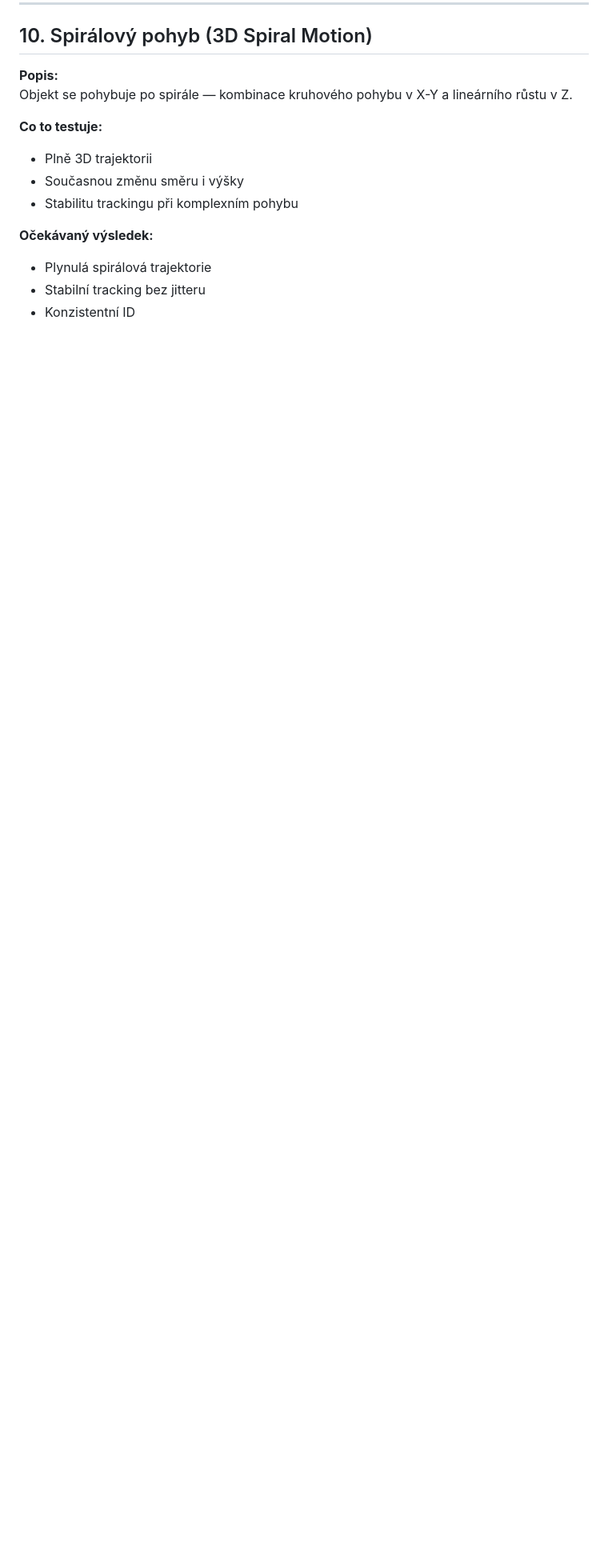
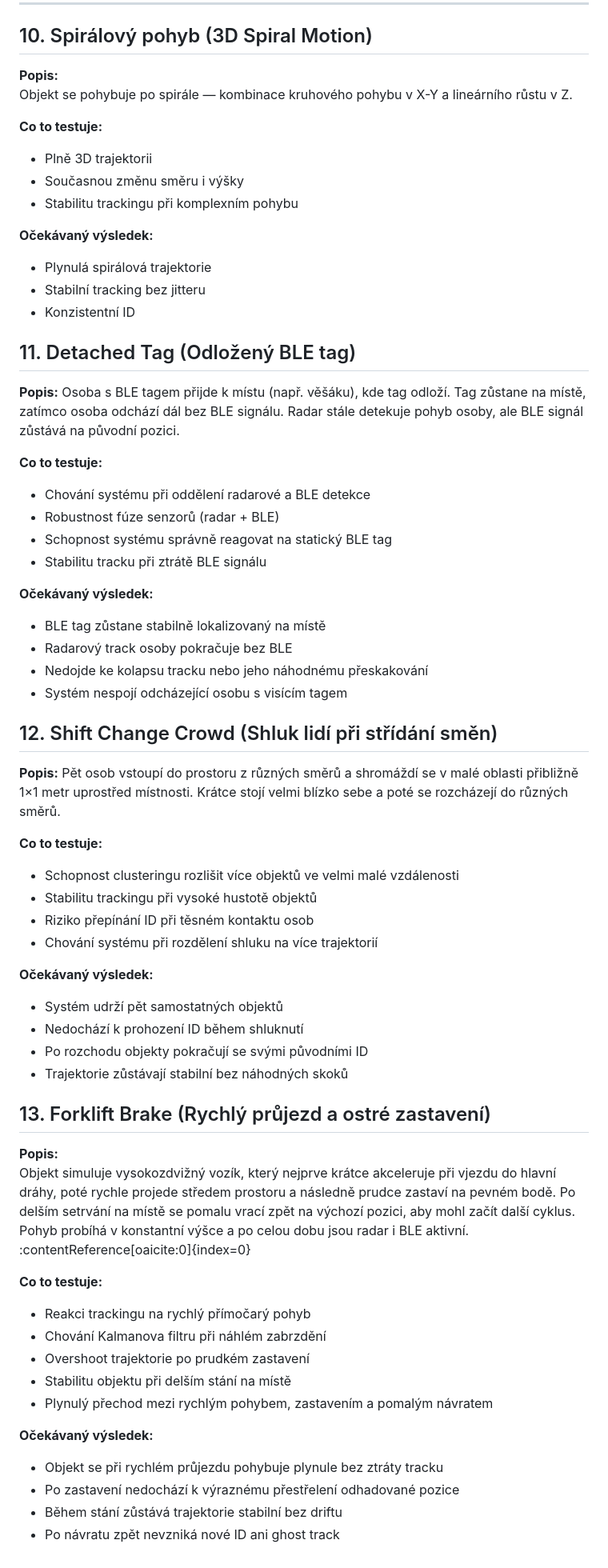
Before and after one commit to soxis152/BP, a Markdown page: test_soubory/Popis_testu.md, the part around the change. Shown at 80% size. Drawn GitHub-style; blank space fills up the shorter version.

```diff
--- a/test_soubory/Popis_testu.md
+++ b/test_soubory/Popis_testu.md
@@ -177,3 +177,59 @@ Objekt se pohybuje po spirále — kombinace kruhového pohybu v X-Y a lineárn
 - Plynulá spirálová trajektorie
 - Stabilní tracking bez jitteru
 - Konzistentní ID
+
+## 11. Detached Tag (Odložený BLE tag)
+
+**Popis:**
+Osoba s BLE tagem přijde k místu (např. věšáku), kde tag odloží. Tag zůstane na místě, zatímco osoba odchází dál bez BLE signálu. Radar stále detekuje pohyb osoby, ale BLE signál zůstává na původní pozici.
+
+**Co to testuje:**
+
+- Chování systému při oddělení radarové a BLE detekce
+- Robustnost fúze senzorů (radar + BLE)
+- Schopnost systému správně reagovat na statický BLE tag
+- Stabilitu tracku při ztrátě BLE signálu
+
+**Očekávaný výsledek:**
+
+- BLE tag zůstane stabilně lokalizovaný na místě
+- Radarový track osoby pokračuje bez BLE
+- Nedojde ke kolapsu tracku nebo jeho náhodnému přeskakování
+- Systém nespojí odcházející osobu s visícím tagem
+
+## 12. Shift Change Crowd (Shluk lidí při střídání směn)
+
+**Popis:**
+Pět osob vstoupí do prostoru z různých směrů a shromáždí se v malé oblasti přibližně 1×1 metr uprostřed místnosti. Krátce stojí velmi blízko sebe a poté se rozcházejí do různých směrů.
+
+**Co to testuje:**
+
+- Schopnost clusteringu rozlišit více objektů ve velmi malé vzdálenosti
+- Stabilitu trackingu při vysoké hustotě objektů
+- Riziko přepínání ID při těsném kontaktu osob
+- Chování systému při rozdělení shluku na více trajektorií
+
+**Očekávaný výsledek:**
+
+- Systém udrží pět samostatných objektů
+- Nedochází k prohození ID během shluknutí
+- Po rozchodu objekty pokračují se svými původními ID
+- Trajektorie zůstávají stabilní bez náhodných skoků
+
+## 13. Forklift Brake (Rychlý průjezd a ostré zastavení)
+
+**Popis:**
+Objekt simuluje vysokozdvižný vozík, který nejprve krátce akceleruje při vjezdu do hlavní dráhy, poté rychle projede středem prostoru a následně prudce zastaví na pevném bodě. Po delším setrvání na místě se pomalu vrací zpět na výchozí pozici, aby mohl začít další cyklus. Pohyb probíhá v konstantní výšce a po celou dobu jsou radar i BLE aktivní. :contentReference[oaicite:0]{index=0}
+
+**Co to testuje:**
+- Reakci trackingu na rychlý přímočarý pohyb
+- Chování Kalmanova filtru při náhlém zabrzdění
+- Overshoot trajektorie po prudkém zastavení
+- Stabilitu objektu při delším stání na místě
+- Plynulý přechod mezi rychlým pohybem, zastavením a pomalým návratem
+
+**Očekávaný výsledek:**
+- Objekt se při rychlém průjezdu pohybuje plynule bez ztráty tracku
+- Po zastavení nedochází k výraznému přestřelení odhadované pozice
+- Během stání zůstává trajektorie stabilní bez driftu
+- Po návratu zpět nevzniká nové ID ani ghost track
```
